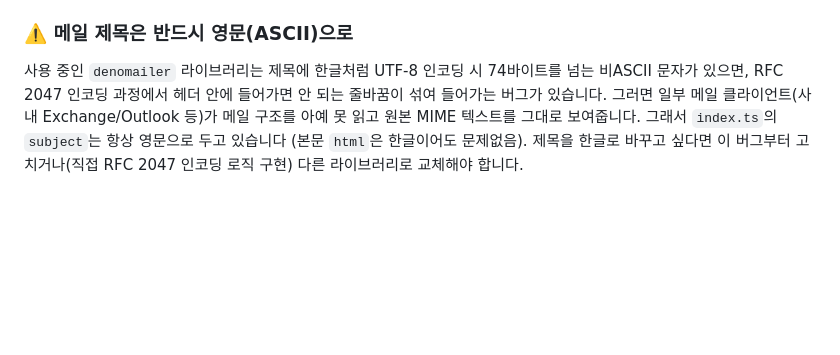
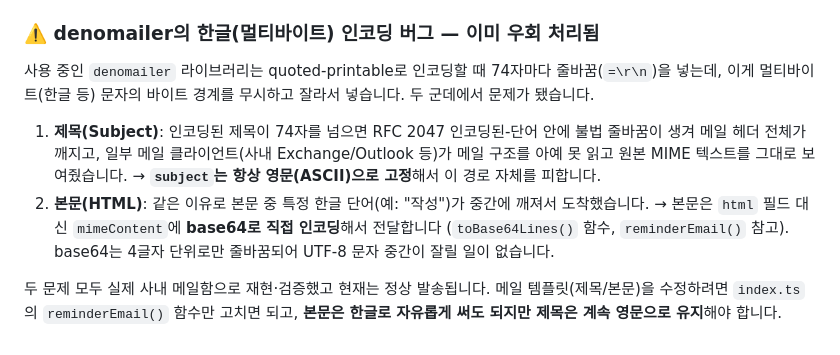
Before and after one commit to metaminer/weeklyReport, a Markdown page: docs/email-reminder-setup.md, the part around the change. Rendered like a GitHub page; blank space fills up the shorter version.

Commit message:
Update docs for the base64 body-encoding fix
Co-Authored-By: Claude Sonnet 5 <noreply@anthropic.com>

```diff
--- a/docs/email-reminder-setup.md
+++ b/docs/email-reminder-setup.md
@@ -127,10 +127,19 @@ pg_cron을 쓰지 않으려면 https://cron-job.org 같은 무료 서비스에
 - `?test=이메일주소` 를 붙여 호출하면 미작성자 조회 없이 그 주소로 테스트 메일 1건만 보냅니다 (SMTP 설정 확인용).
 - 로직을 바꾸고 싶으면 `index.ts`를 수정 후 4번 배포 명령을 다시 실행하면 됩니다.
 
-### ⚠️ 메일 제목은 반드시 영문(ASCII)으로
+### ⚠️ denomailer의 한글(멀티바이트) 인코딩 버그 — 이미 우회 처리됨
 
-사용 중인 `denomailer` 라이브러리는 제목에 한글처럼 UTF-8 인코딩 시 74바이트를 넘는 비ASCII 문자가 있으면,
-RFC 2047 인코딩 과정에서 헤더 안에 들어가면 안 되는 줄바꿈이 섞여 들어가는 버그가 있습니다.
-그러면 일부 메일 클라이언트(사내 Exchange/Outlook 등)가 메일 구조를 아예 못 읽고 원본 MIME 텍스트를 그대로 보여줍니다.
-그래서 `index.ts`의 `subject`는 항상 영문으로 두고 있습니다 (본문 `html`은 한글이어도 문제없음).
-제목을 한글로 바꾸고 싶다면 이 버그부터 고치거나(직접 RFC 2047 인코딩 로직 구현) 다른 라이브러리로 교체해야 합니다.
+사용 중인 `denomailer` 라이브러리는 quoted-printable로 인코딩할 때 74자마다 줄바꿈(`=\r\n`)을 넣는데,
+이게 멀티바이트(한글 등) 문자의 바이트 경계를 무시하고 잘라서 넣습니다. 두 군데에서 문제가 됐습니다.
+
+1. **제목(Subject)**: 인코딩된 제목이 74자를 넘으면 RFC 2047 인코딩된-단어 안에 불법 줄바꿈이 생겨
+   메일 헤더 전체가 깨지고, 일부 메일 클라이언트(사내 Exchange/Outlook 등)가 메일 구조를 아예 못 읽고
+   원본 MIME 텍스트를 그대로 보여줬습니다. → **`subject`는 항상 영문(ASCII)으로 고정**해서 이 경로 자체를 피합니다.
+2. **본문(HTML)**: 같은 이유로 본문 중 특정 한글 단어(예: "작성")가 중간에 깨져서 도착했습니다.
+   → 본문은 `html` 필드 대신 `mimeContent`에 **base64로 직접 인코딩**해서 전달합니다
+   (`toBase64Lines()` 함수, `reminderEmail()` 참고). base64는 4글자 단위로만 줄바꿈되어
+   UTF-8 문자 중간이 잘릴 일이 없습니다.
+
+두 문제 모두 실제 사내 메일함으로 재현·검증했고 현재는 정상 발송됩니다.
+메일 템플릿(제목/본문)을 수정하려면 `index.ts`의 `reminderEmail()` 함수만 고치면 되고,
+**본문은 한글로 자유롭게 써도 되지만 제목은 계속 영문으로 유지**해야 합니다.
```
